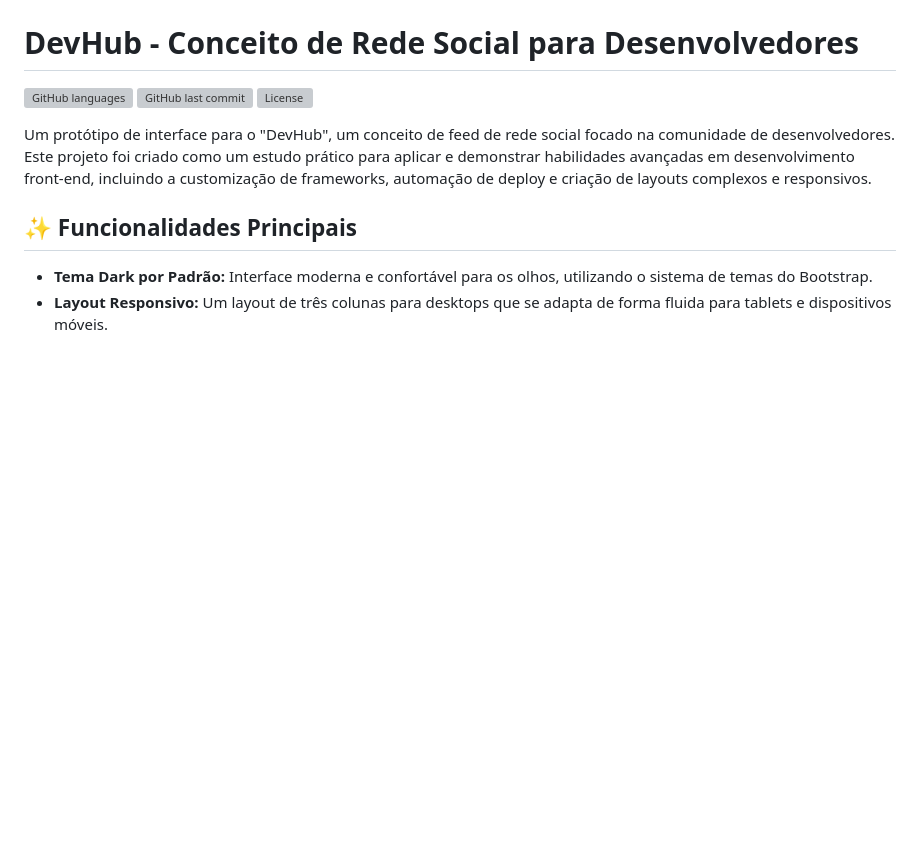
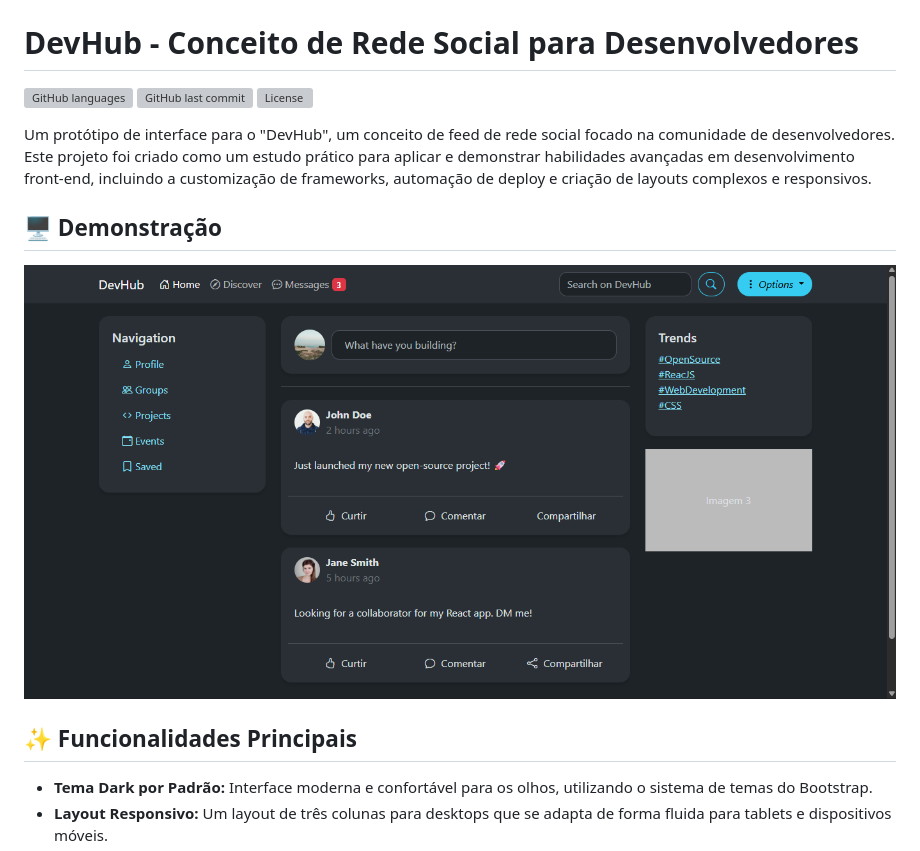
Before and after one commit to joelfeitosadev/DevHub, a Markdown page: README.md, the part around the change. GitHub-like rendering; pictures changed too: screenshot.png (added); blank space fills up the shorter version; grey boxes are pictures that could not be loaded.

Commit message:
docs: adiciona imagem de demonstração

```diff
--- a/README.md
+++ b/README.md
@@ -5,6 +5,11 @@
 ![License](https://img.shields.io/github/license/joelfeitosadev/DevHub?style=flat-square)
 
 Um protótipo de interface para o "DevHub", um conceito de feed de rede social focado na comunidade de desenvolvedores. Este projeto foi criado como um estudo prático para aplicar e demonstrar habilidades avançadas em desenvolvimento front-end, incluindo a customização de frameworks, automação de deploy e criação de layouts complexos e responsivos.
+
+
+## 🖥️ Demonstração
+
+![Screenshot do DevHub](screenshot.png)
 
 ## ✨ Funcionalidades Principais
 
```
